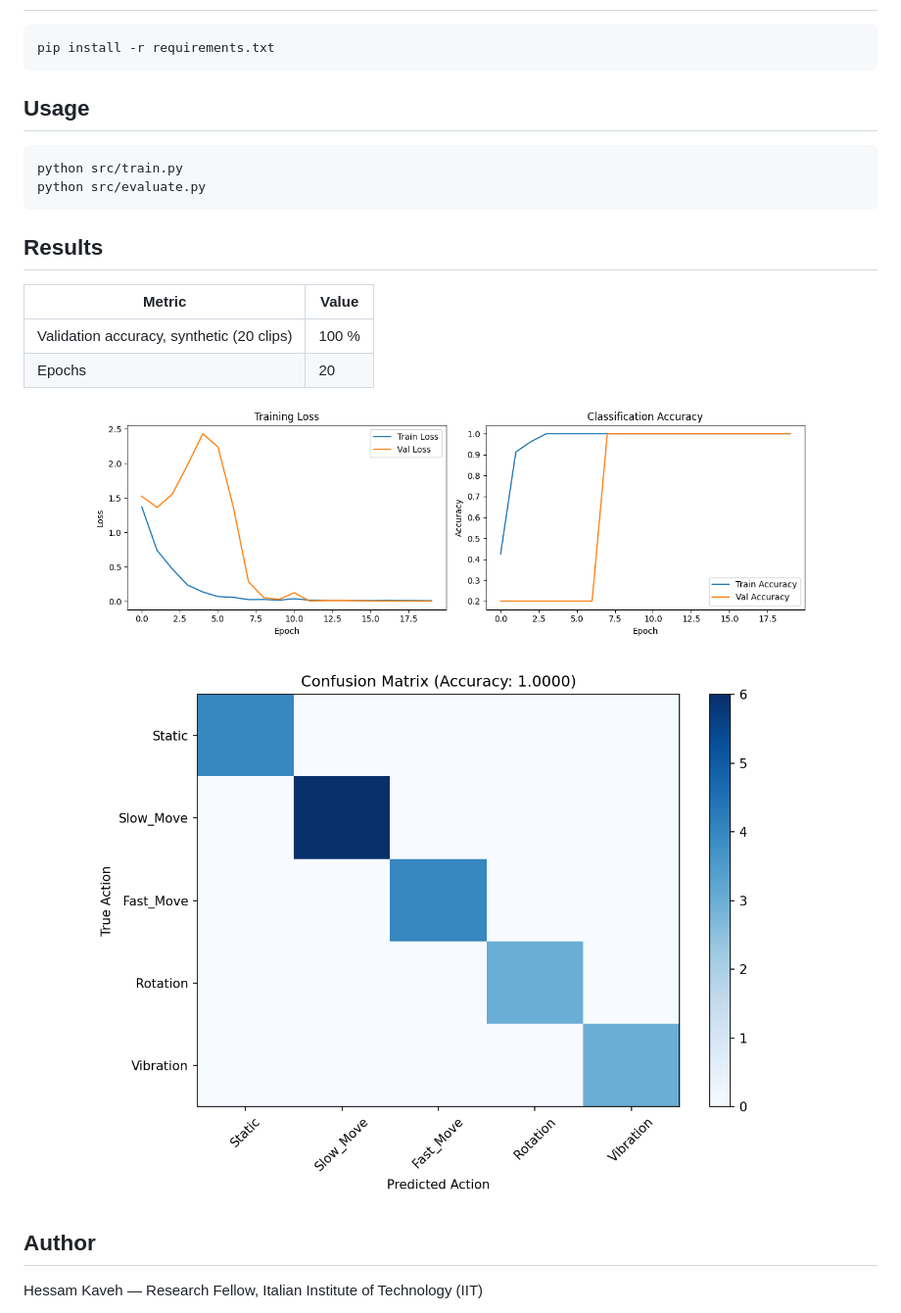
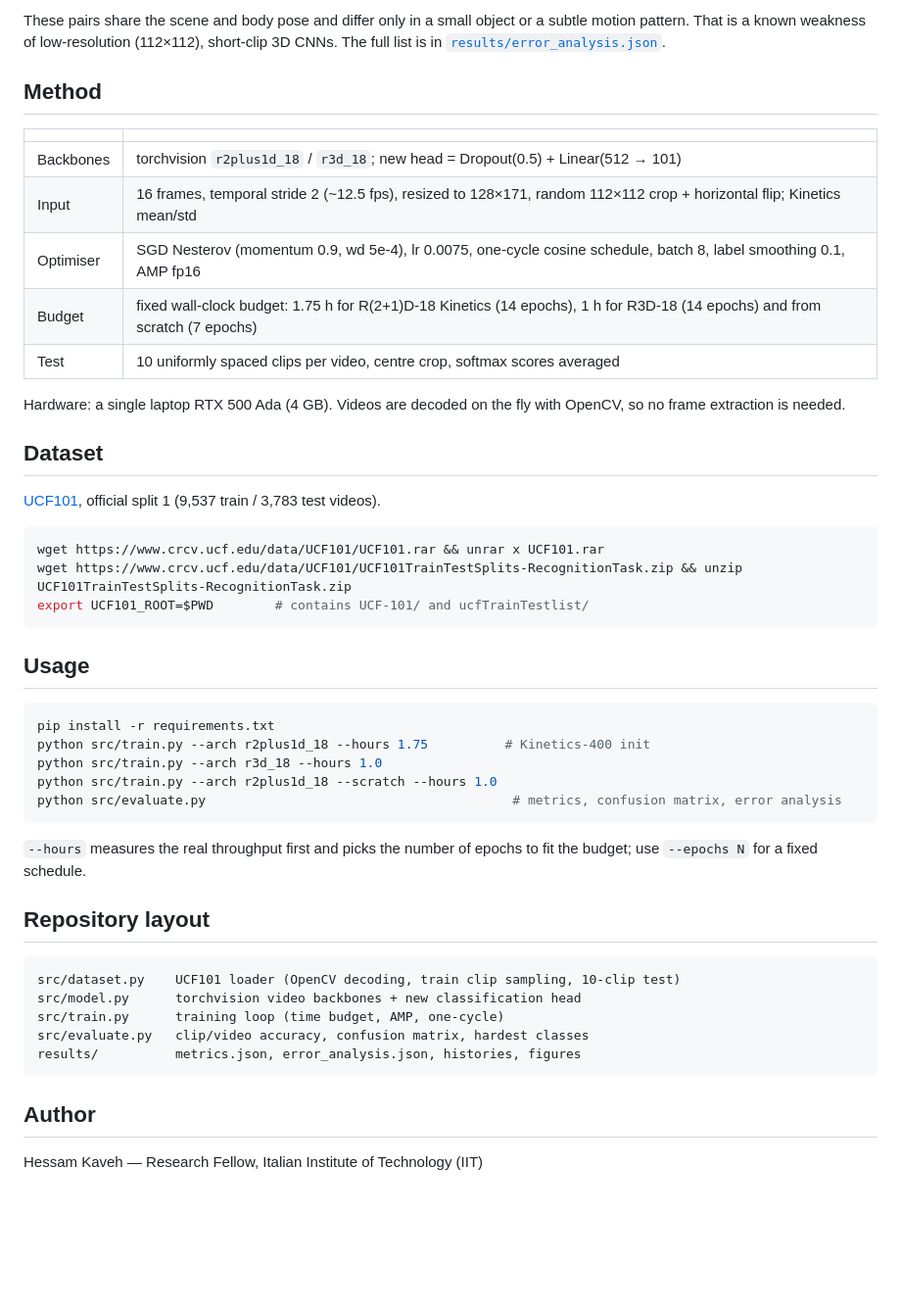
Before and after one commit to HessamKaveh/video-action-recognition, a Markdown page: README.md, the part around one of its changes. Shown at 98% size. Drawn GitHub-style; pictures changed too: results/confusion_matrix.png, results/training_curves.png; blank space fills up the shorter version.

````diff
--- a/README.md
+++ b/README.md
@@ -27,23 +40,48 @@ Classifies 5 action categories: Static, Slow Motion, Fast Motion, Rotation, Vibr
+These pairs share the scene and body pose and differ only in a small object or a subtle motion pattern. That is a known weakness of low-resolution (112×112), short-clip 3D CNNs. The full list is in [`results/error_analysis.json`](results/error_analysis.json).
+
+## Method
+
+| | |
+|---|---|
+| Backbones | torchvision `r2plus1d_18` / `r3d_18`; new head = Dropout(0.5) + Linear(512 → 101) |
+| Input | 16 frames, temporal stride 2 (~12.5 fps), resized to 128×171, random 112×112 crop + horizontal flip; Kinetics mean/std |
+| Optimiser | SGD Nesterov (momentum 0.9, wd 5e-4), lr 0.0075, one-cycle cosine schedule, batch 8, label smoothing 0.1, AMP fp16 |
+| Budget | fixed wall-clock budget: 1.75 h for R(2+1)D-18 Kinetics (14 epochs), 1 h for R3D-18 (14 epochs) and from scratch (7 epochs) |
+| Test | 10 uniformly spaced clips per video, centre crop, softmax scores averaged |
+
+Hardware: a single laptop RTX 500 Ada (4 GB). Videos are decoded on the fly with OpenCV, so no frame extraction is needed.
+
+## Dataset
+
+[UCF101](https://www.crcv.ucf.edu/data/UCF101.php), official split 1 (9,537 train / 3,783 test videos).
+
 ```bash
-pip install -r requirements.txt
+wget https://www.crcv.ucf.edu/data/UCF101/UCF101.rar && unrar x UCF101.rar
+wget https://www.crcv.ucf.edu/data/UCF101/UCF101TrainTestSplits-RecognitionTask.zip && unzip UCF101TrainTestSplits-RecognitionTask.zip
+export UCF101_ROOT=$PWD        # contains UCF-101/ and ucfTrainTestlist/
 ```
 
 ## Usage
+
 ```bash
-python src/train.py
-python src/evaluate.py
+pip install -r requirements.txt
+python src/train.py --arch r2plus1d_18 --hours 1.75          # Kinetics-400 init
+python src/train.py --arch r3d_18 --hours 1.0
+python src/train.py --arch r2plus1d_18 --scratch --hours 1.0
+python src/evaluate.py                                        # metrics, confusion matrix, error analysis
 ```
 
-## Results
+`--hours` measures the real throughput first and picks the number of epochs to fit the budget; use `--epochs N` for a fixed schedule.
 
-| Metric | Value |
-|---|---|
-| Validation accuracy, synthetic (20 clips) | 100 % |
-| Epochs | 20 |
+## Repository layout
 
-<p align="center"><img src="results/training_curves.png" width="85%"></p>
-
-<p align="center"><img src="results/confusion_matrix.png" width="85%"></p>
+```
+src/dataset.py    UCF101 loader (OpenCV decoding, train clip sampling, 10-clip test)
+src/model.py      torchvision video backbones + new classification head
+src/train.py      training loop (time budget, AMP, one-cycle)
+src/evaluate.py   clip/video accuracy, confusion matrix, hardest classes
+results/          metrics.json, error_analysis.json, histories, figures
+```
 
 ## Author
 Hessam Kaveh — Research Fellow, Italian Institute of Technology (IIT)
````
Also changed, not shown: other parts of README.md (+33 -20 lines), results/hardest_classes.png (added), results/per_class_accuracy.png (deleted), 12 other files.
